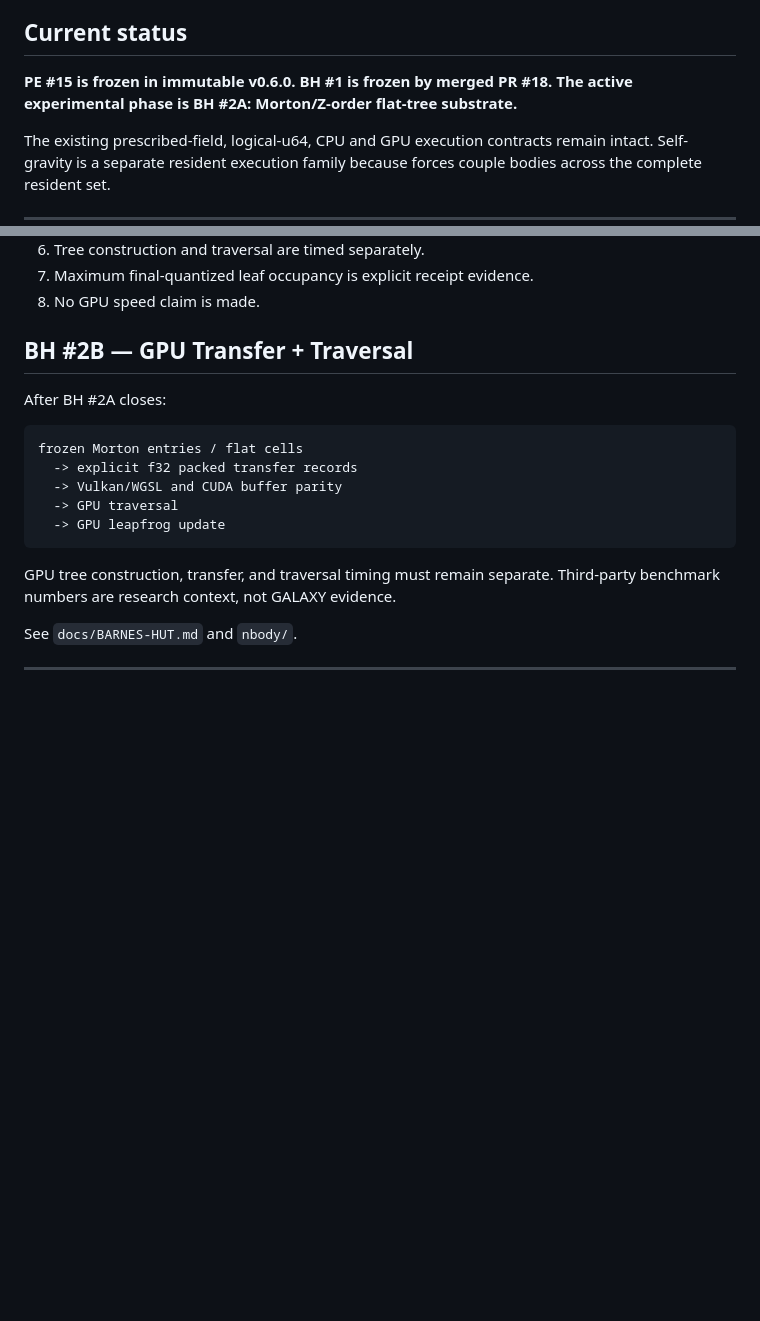
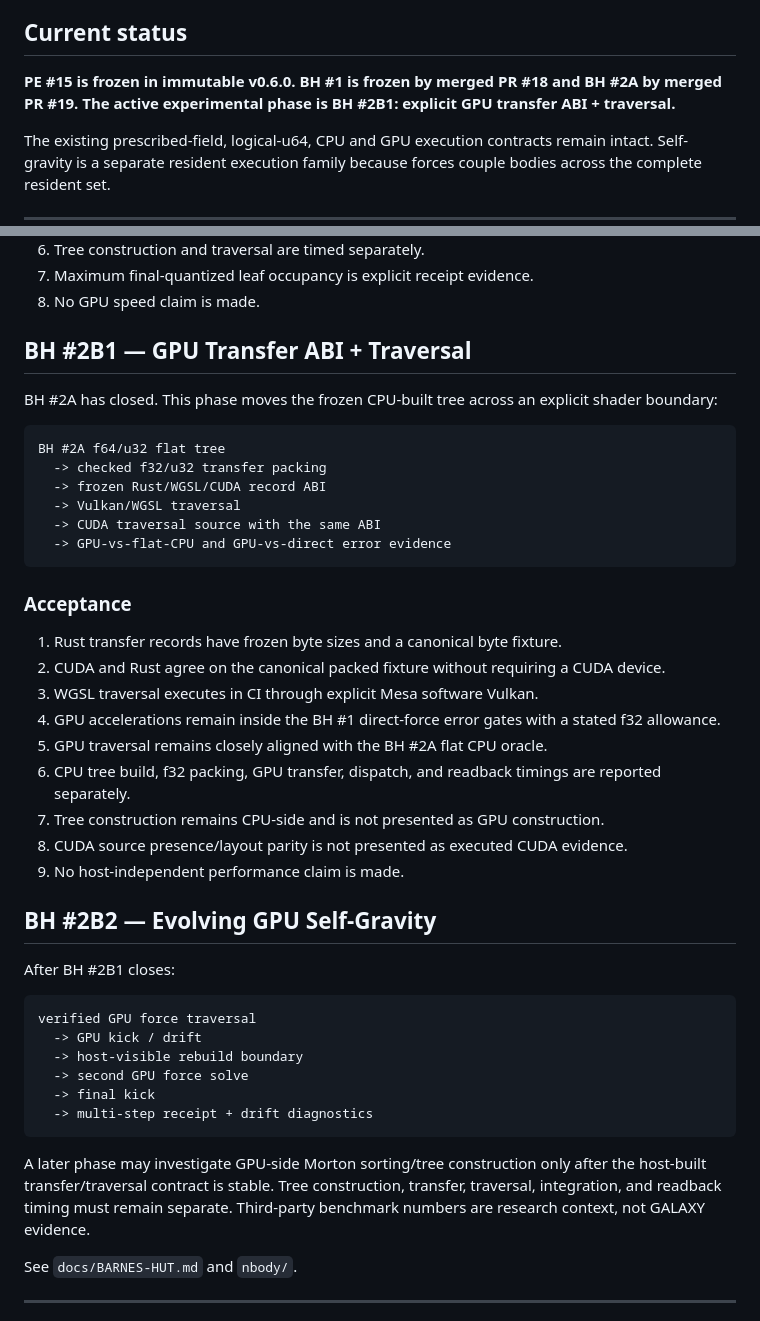
Before and after one commit to QSOLKCB/GALAXY, a Markdown page: ROADMAP.md, 2 parts joined by grey strips. GitHub-like rendering; blank space fills up the shorter version.

Commit message:
Advance Barnes-Hut roadmap to GPU traversal

````diff
--- a/ROADMAP.md
+++ b/ROADMAP.md
@@ -16,7 +16,7 @@ The governing rule remains:
 
 ## Current status
 
-**PE #15 is frozen in immutable v0.6.0. BH #1 is frozen by merged PR #18. The active experimental phase is BH #2A: Morton/Z-order flat-tree substrate.**
+**PE #15 is frozen in immutable v0.6.0. BH #1 is frozen by merged PR #18 and BH #2A by merged PR #19. The active experimental phase is BH #2B1: explicit GPU transfer ABI + traversal.**
 
 The existing prescribed-field, logical-u64, CPU and GPU execution contracts remain intact. Self-gravity is a separate resident execution family because forces couple bodies across the complete resident set.
 
@@ -73,19 +73,45 @@ bounding box
 7. Maximum final-quantized leaf occupancy is explicit receipt evidence.
 8. No GPU speed claim is made.
 
-## BH #2B — GPU Transfer + Traversal
+## BH #2B1 — GPU Transfer ABI + Traversal
 
-After BH #2A closes:
+BH #2A has closed. This phase moves the frozen CPU-built tree across an explicit shader boundary:
 
 ```text
-frozen Morton entries / flat cells
-  -> explicit f32 packed transfer records
-  -> Vulkan/WGSL and CUDA buffer parity
-  -> GPU traversal
-  -> GPU leapfrog update
+BH #2A f64/u32 flat tree
+  -> checked f32/u32 transfer packing
+  -> frozen Rust/WGSL/CUDA record ABI
+  -> Vulkan/WGSL traversal
+  -> CUDA traversal source with the same ABI
+  -> GPU-vs-flat-CPU and GPU-vs-direct error evidence
 ```
 
-GPU tree construction, transfer, and traversal timing must remain separate. Third-party benchmark numbers are research context, not GALAXY evidence.
+### Acceptance
+
+1. Rust transfer records have frozen byte sizes and a canonical byte fixture.
+2. CUDA and Rust agree on the canonical packed fixture without requiring a CUDA device.
+3. WGSL traversal executes in CI through explicit Mesa software Vulkan.
+4. GPU accelerations remain inside the BH #1 direct-force error gates with a stated f32 allowance.
+5. GPU traversal remains closely aligned with the BH #2A flat CPU oracle.
+6. CPU tree build, f32 packing, GPU transfer, dispatch, and readback timings are reported separately.
+7. Tree construction remains CPU-side and is not presented as GPU construction.
+8. CUDA source presence/layout parity is not presented as executed CUDA evidence.
+9. No host-independent performance claim is made.
+
+## BH #2B2 — Evolving GPU Self-Gravity
+
+After BH #2B1 closes:
+
+```text
+verified GPU force traversal
+  -> GPU kick / drift
+  -> host-visible rebuild boundary
+  -> second GPU force solve
+  -> final kick
+  -> multi-step receipt + drift diagnostics
+```
+
+A later phase may investigate GPU-side Morton sorting/tree construction only after the host-built transfer/traversal contract is stable. Tree construction, transfer, traversal, integration, and readback timing must remain separate. Third-party benchmark numbers are research context, not GALAXY evidence.
 
 See `docs/BARNES-HUT.md` and `nbody/`.
 
````
